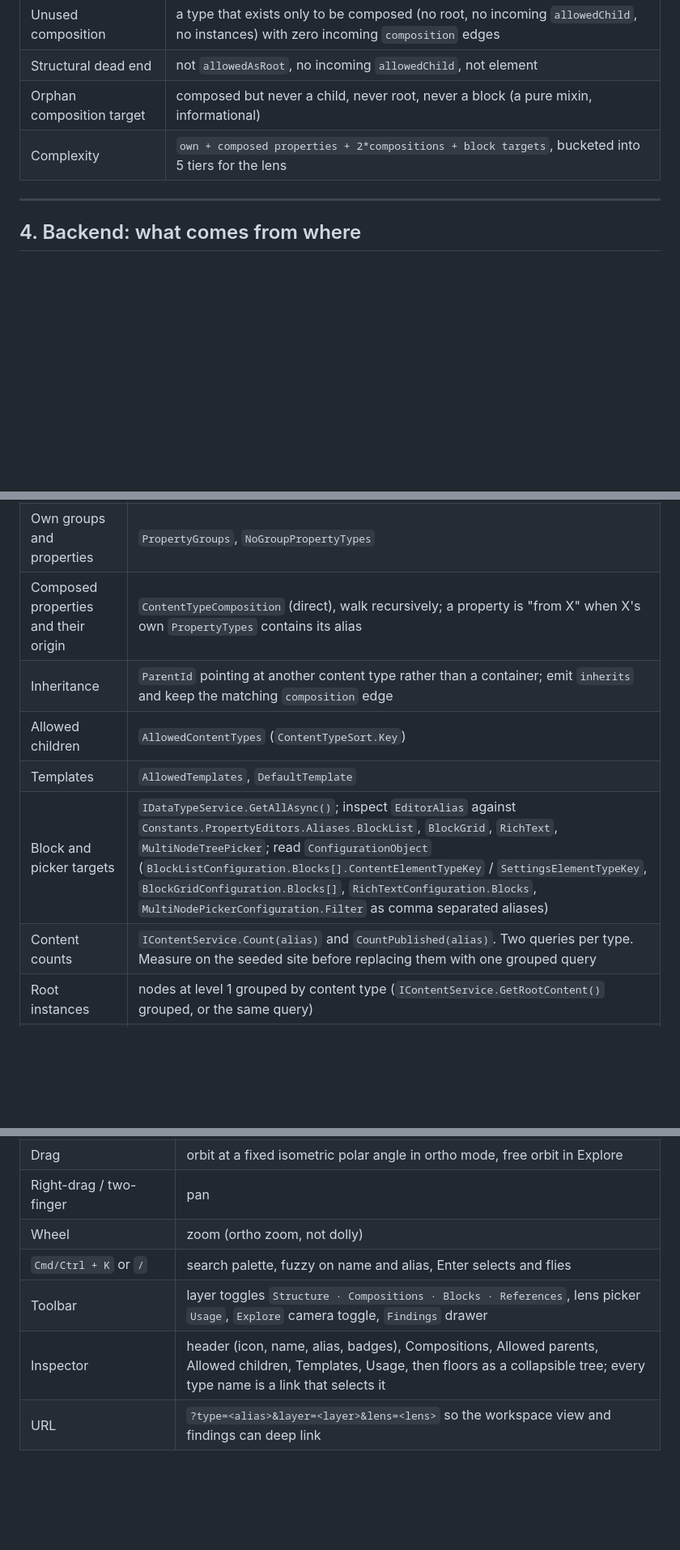
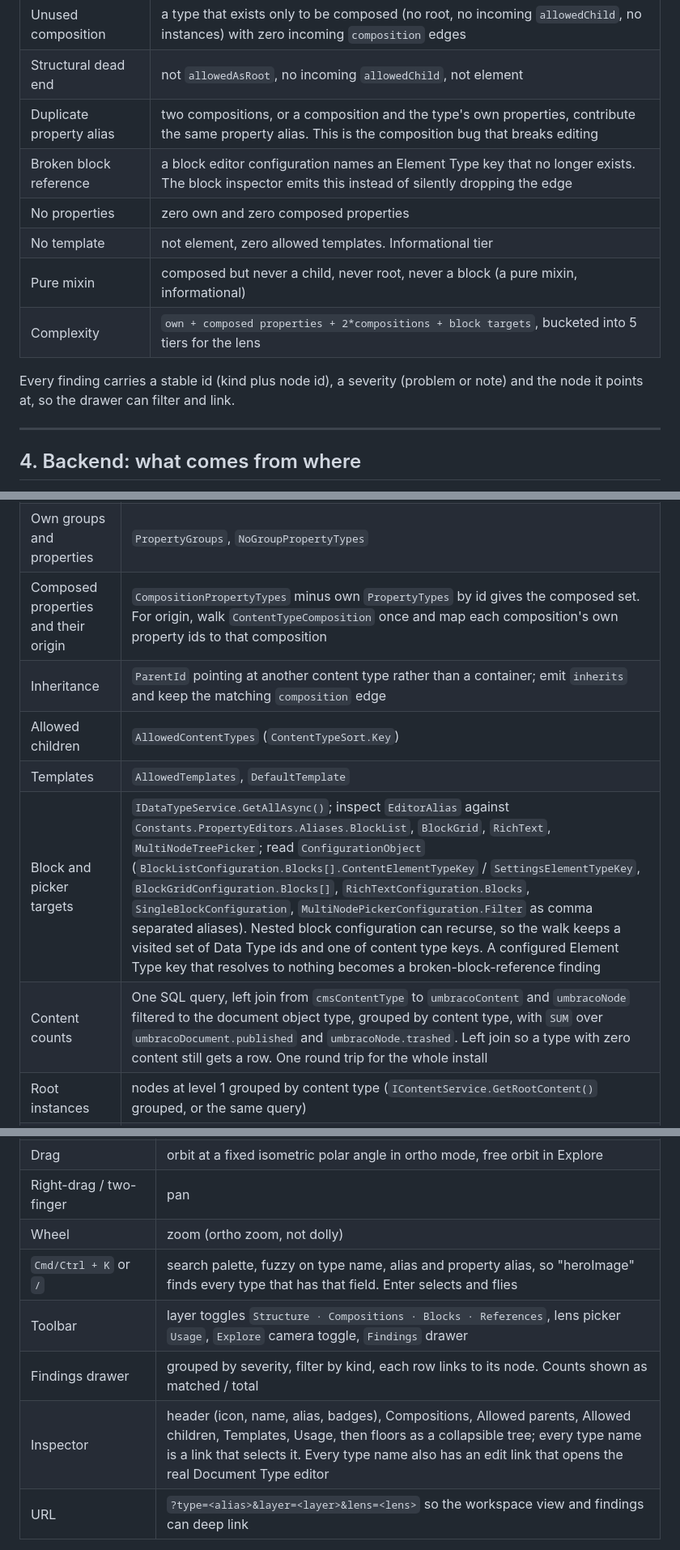
Before and after one commit to thebuilder/umbraco-schema-city, a Markdown page: PLAN.md, 3 parts joined by grey strips. Shown at 81% size. Drawn GitHub-style; blank space fills up the shorter version.

Commit message:
docs: add implementation plan with the borrowed diagnostics findings

```diff
--- a/PLAN.md
+++ b/PLAN.md
@@ -201,8 +201,14 @@ Findings are derived in `model/findings.ts`:
 | Unused element type | element, no incoming `block` edge |
 | Unused composition | a type that exists only to be composed (no root, no incoming `allowedChild`, no instances) with zero incoming `composition` edges |
 | Structural dead end | not `allowedAsRoot`, no incoming `allowedChild`, not element |
-| Orphan composition target | composed but never a child, never root, never a block (a pure mixin, informational) |
+| Duplicate property alias | two compositions, or a composition and the type's own properties, contribute the same property alias. This is the composition bug that breaks editing |
+| Broken block reference | a block editor configuration names an Element Type key that no longer exists. The block inspector emits this instead of silently dropping the edge |
+| No properties | zero own and zero composed properties |
+| No template | not element, zero allowed templates. Informational tier |
+| Pure mixin | composed but never a child, never root, never a block (a pure mixin, informational) |
 | Complexity | `own + composed properties + 2*compositions + block targets`, bucketed into 5 tiers for the lens |
+
+Every finding carries a stable id (kind plus node id), a severity (problem or note) and the node it points at, so the drawer can filter and link.
 
 ---
 
@@ -216,12 +222,12 @@ All of this is in-process and runs on the host site. No new tables.
 | Folders | `IContentTypeService.GetContainers(Array.Empty<int>())`, matched via `contentType.ParentId` / `Path` |
 | Identity, icon, element, root, variations, description | `IContentType` properties; icon string split on space for the colour suffix |
 | Own groups and properties | `PropertyGroups`, `NoGroupPropertyTypes` |
-| Composed properties and their origin | `ContentTypeComposition` (direct), walk recursively; a property is "from X" when X's own `PropertyTypes` contains its alias |
+| Composed properties and their origin | `CompositionPropertyTypes` minus own `PropertyTypes` by id gives the composed set. For origin, walk `ContentTypeComposition` once and map each composition's own property ids to that composition |
 | Inheritance | `ParentId` pointing at another content type rather than a container; emit `inherits` and keep the matching `composition` edge |
 | Allowed children | `AllowedContentTypes` (`ContentTypeSort.Key`) |
 | Templates | `AllowedTemplates`, `DefaultTemplate` |
-| Block and picker targets | `IDataTypeService.GetAllAsync()`; inspect `EditorAlias` against `Constants.PropertyEditors.Aliases.BlockList`, `BlockGrid`, `RichText`, `MultiNodeTreePicker`; read `ConfigurationObject` (`BlockListConfiguration.Blocks[].ContentElementTypeKey` / `SettingsElementTypeKey`, `BlockGridConfiguration.Blocks[]`, `RichTextConfiguration.Blocks`, `MultiNodePickerConfiguration.Filter` as comma separated aliases) |
-| Content counts | `IContentService.Count(alias)` and `CountPublished(alias)`. Two queries per type. Measure on the seeded site before replacing them with one grouped query |
+| Block and picker targets | `IDataTypeService.GetAllAsync()`; inspect `EditorAlias` against `Constants.PropertyEditors.Aliases.BlockList`, `BlockGrid`, `RichText`, `MultiNodeTreePicker`; read `ConfigurationObject` (`BlockListConfiguration.Blocks[].ContentElementTypeKey` / `SettingsElementTypeKey`, `BlockGridConfiguration.Blocks[]`, `RichTextConfiguration.Blocks`, `SingleBlockConfiguration`, `MultiNodePickerConfiguration.Filter` as comma separated aliases). Nested block configuration can recurse, so the walk keeps a visited set of Data Type ids and one of content type keys. A configured Element Type key that resolves to nothing becomes a broken-block-reference finding |
+| Content counts | One SQL query, left join from `cmsContentType` to `umbracoContent` and `umbracoNode` filtered to the document object type, grouped by content type, with `SUM` over `umbracoDocument.published` and `umbracoNode.trashed`. Left join so a type with zero content still gets a row. One round trip for the whole install |
 | Root instances | nodes at level 1 grouped by content type (`IContentService.GetRootContent()` grouped, or the same query) |
 | Cultures | `umbracoDocumentCultureVariation` grouped by content type, only when any type varies by culture |
 | Instance references | `IRelationService` relations of type `Constants.Conventions.RelationTypes.RelatedDocumentAlias`, joined to both ends' content type and grouped |
@@ -364,9 +370,10 @@ Same placements, different colours. Modes: content count (sequential ramp), publ
 | Drag | orbit at a fixed isometric polar angle in ortho mode, free orbit in Explore |
 | Right-drag / two-finger | pan |
 | Wheel | zoom (ortho zoom, not dolly) |
-| `Cmd/Ctrl + K` or `/` | search palette, fuzzy on name and alias, Enter selects and flies |
+| `Cmd/Ctrl + K` or `/` | search palette, fuzzy on type name, alias and property alias, so "heroImage" finds every type that has that field. Enter selects and flies |
 | Toolbar | layer toggles `Structure · Compositions · Blocks · References`, lens picker `Usage`, `Explore` camera toggle, `Findings` drawer |
-| Inspector | header (icon, name, alias, badges), Compositions, Allowed parents, Allowed children, Templates, Usage, then floors as a collapsible tree; every type name is a link that selects it |
+| Findings drawer | grouped by severity, filter by kind, each row links to its node. Counts shown as matched / total |
+| Inspector | header (icon, name, alias, badges), Compositions, Allowed parents, Allowed children, Templates, Usage, then floors as a collapsible tree; every type name is a link that selects it. Every type name also has an edit link that opens the real Document Type editor |
 | URL | `?type=<alias>&layer=<layer>&lens=<lens>` so the workspace view and findings can deep link |
 
 Accessibility: the canvas is `aria-hidden`; the inspector and a hidden type list are the accessible surface, with arrow keys moving selection and the scene following. A "list view" toggle that hides the canvas entirely is cheap and worth shipping in v1.
```
Also changed, not shown: other parts of PLAN.md (+8 -4 lines).
